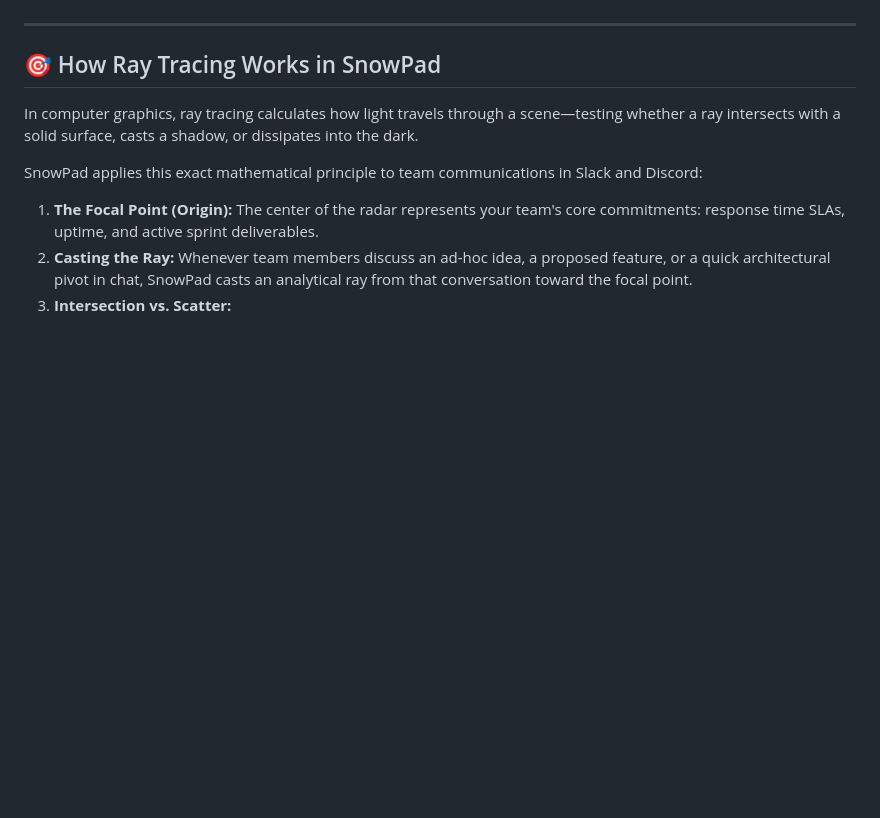
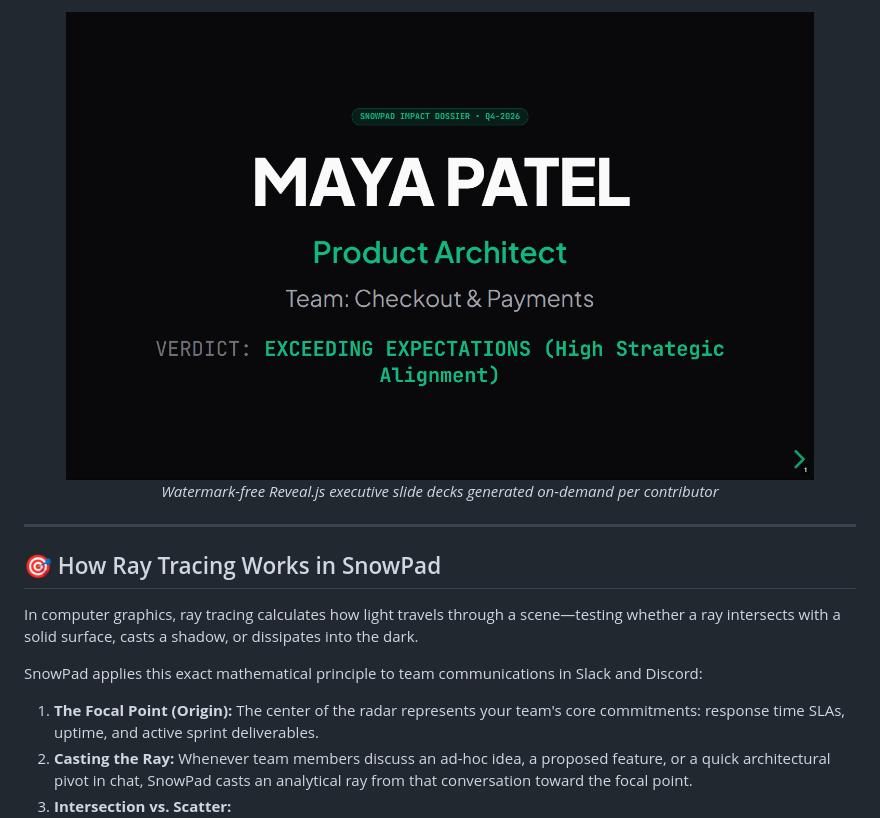
Before and after one commit to Viswesh934/SnowPad, a Markdown page: README.md, the part around one of its changes. GitHub-like rendering; pictures changed too: assets/preview_presentation.png (added); blank space fills up the shorter version.

Commit message:
docs: showcase interactive HTML deliverables with high-res previews in README

```diff
--- a/README.md
+++ b/README.md
@@ -19,3 +35,7 @@
+<p align="center">
+  <img src="assets/preview_presentation.png" alt="Reveal.js Executive Presentation Deck" width="90%" style="border-radius: 6px;">
+  <br>
+  <i>Watermark-free Reveal.js executive slide decks generated on-demand per contributor</i>
 </p>
 
 ---
```
Also changed, not shown: other parts of README.md (+45 -13 lines), assets/preview_flow.png (added), assets/preview_radar.png (added), assets/preview_team.png (added), assets/preview_wrapped.png (added).
